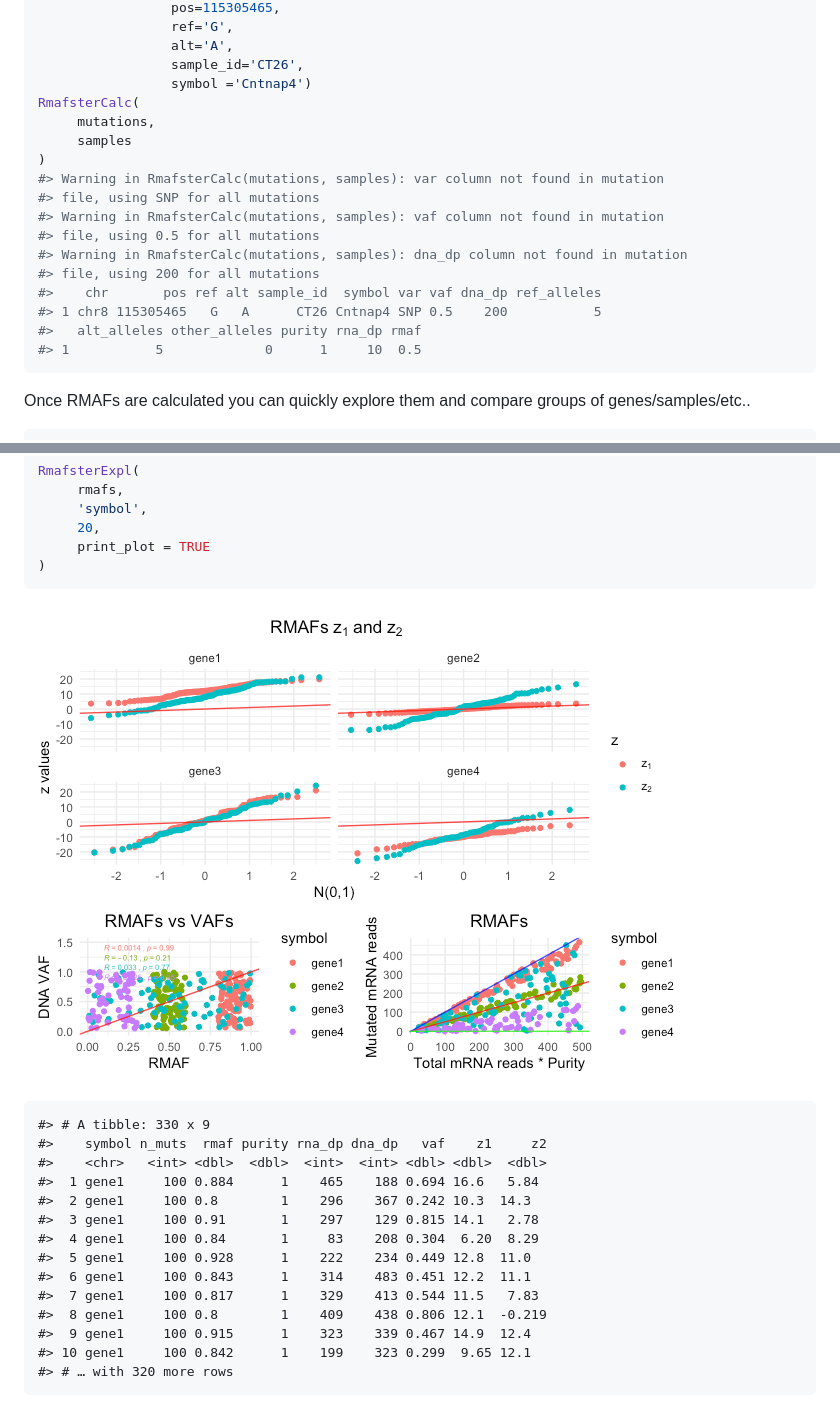
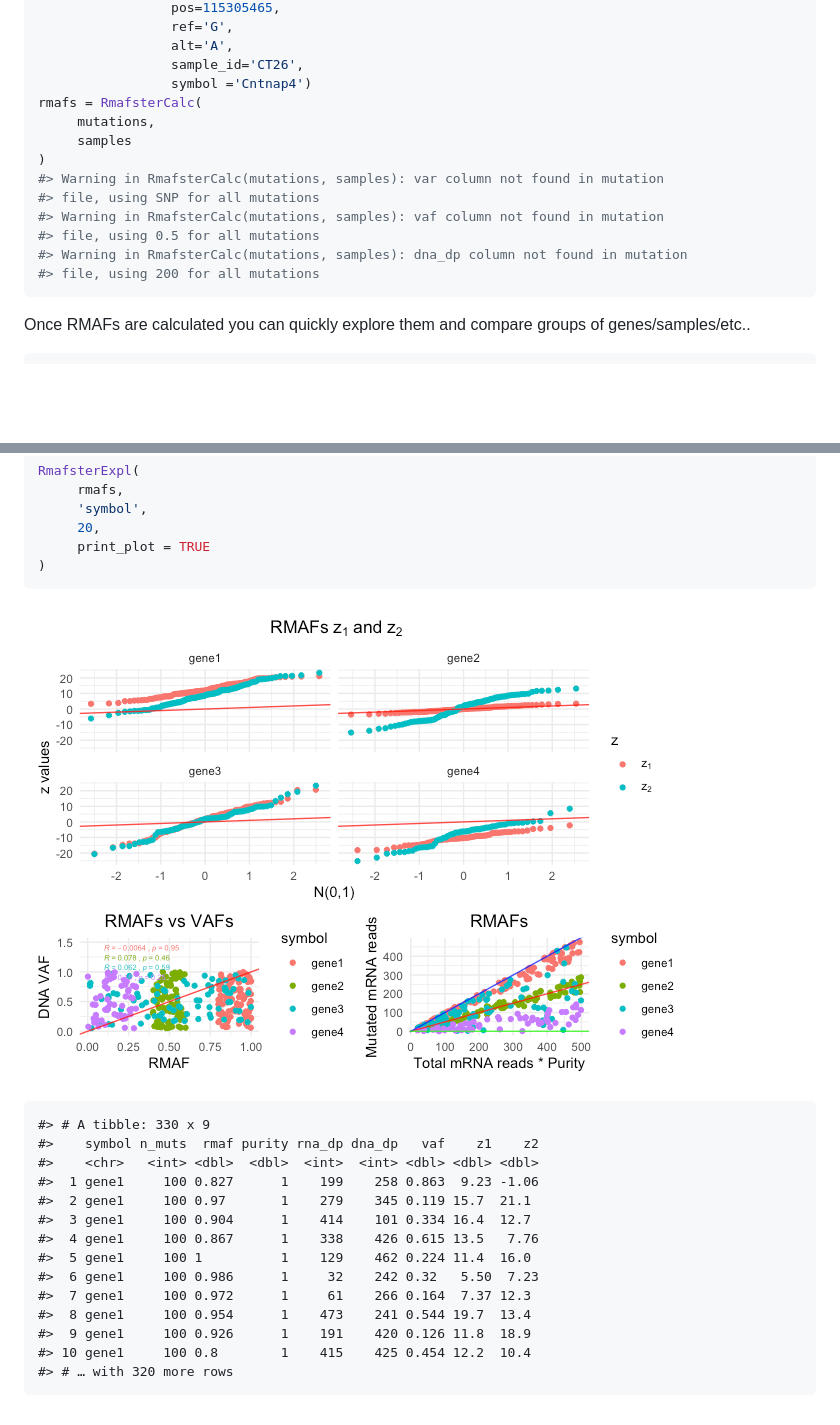
Before and after one commit to fcaramia/RMAFster, a Markdown page: README.md, 2 parts joined by grey strips. Rendered like a GitHub page; pictures changed too: man/figures/README-plot-1.png; blank space fills up the shorter version.

Commit message:
modified example

````diff
--- a/README.md
+++ b/README.md
@@ -36,7 +36,7 @@ mutations = data.frame(
                  alt='A',
                  sample_id='CT26',
                  symbol ='Cntnap4')
-RmafsterCalc(
+rmafs = RmafsterCalc(
      mutations,
      samples
 )
@@ -46,10 +46,6 @@ RmafsterCalc(
 #> file, using 0.5 for all mutations
 #> Warning in RmafsterCalc(mutations, samples): dna_dp column not found in mutation
 #> file, using 200 for all mutations
-#>    chr       pos ref alt sample_id  symbol var vaf dna_dp ref_alleles
-#> 1 chr8 115305465   G   A      CT26 Cntnap4 SNP 0.5    200           5
-#>   alt_alleles other_alleles purity rna_dp rmaf
-#> 1           5             0      1     10  0.5
 ```
 
 Once RMAFs are calculated you can quickly explore them and compare
@@ -86,16 +82,16 @@ RmafsterExpl(
 ![](man/figures/README-plot-1.png)<!-- -->
 
     #> # A tibble: 330 x 9
-    #>    symbol n_muts  rmaf purity rna_dp dna_dp   vaf    z1     z2
-    #>    <chr>   <int> <dbl>  <dbl>  <int>  <int> <dbl> <dbl>  <dbl>
-    #>  1 gene1     100 0.884      1    465    188 0.694 16.6   5.84
-    #>  2 gene1     100 0.8        1    296    367 0.242 10.3  14.3
-    #>  3 gene1     100 0.91       1    297    129 0.815 14.1   2.78
-    #>  4 gene1     100 0.84       1     83    208 0.304  6.20  8.29
-    #>  5 gene1     100 0.928      1    222    234 0.449 12.8  11.0
-    #>  6 gene1     100 0.843      1    314    483 0.451 12.2  11.1
-    #>  7 gene1     100 0.817      1    329    413 0.544 11.5   7.83
-    #>  8 gene1     100 0.8        1    409    438 0.806 12.1  -0.219
-    #>  9 gene1     100 0.915      1    323    339 0.467 14.9  12.4
-    #> 10 gene1     100 0.842      1    199    323 0.299  9.65 12.1
+    #>    symbol n_muts  rmaf purity rna_dp dna_dp   vaf    z1    z2
+    #>    <chr>   <int> <dbl>  <dbl>  <int>  <int> <dbl> <dbl> <dbl>
+    #>  1 gene1     100 0.827      1    199    258 0.863  9.23 -1.06
+    #>  2 gene1     100 0.97       1    279    345 0.119 15.7  21.1
+    #>  3 gene1     100 0.904      1    414    101 0.334 16.4  12.7
+    #>  4 gene1     100 0.867      1    338    426 0.615 13.5   7.76
+    #>  5 gene1     100 1          1    129    462 0.224 11.4  16.0
+    #>  6 gene1     100 0.986      1     32    242 0.32   5.50  7.23
+    #>  7 gene1     100 0.972      1     61    266 0.164  7.37 12.3
+    #>  8 gene1     100 0.954      1    473    241 0.544 19.7  13.4
+    #>  9 gene1     100 0.926      1    191    420 0.126 11.8  18.9
+    #> 10 gene1     100 0.8        1    415    425 0.454 12.2  10.4
     #> # … with 320 more rows
````
Also changed, not shown: 2 other files.
